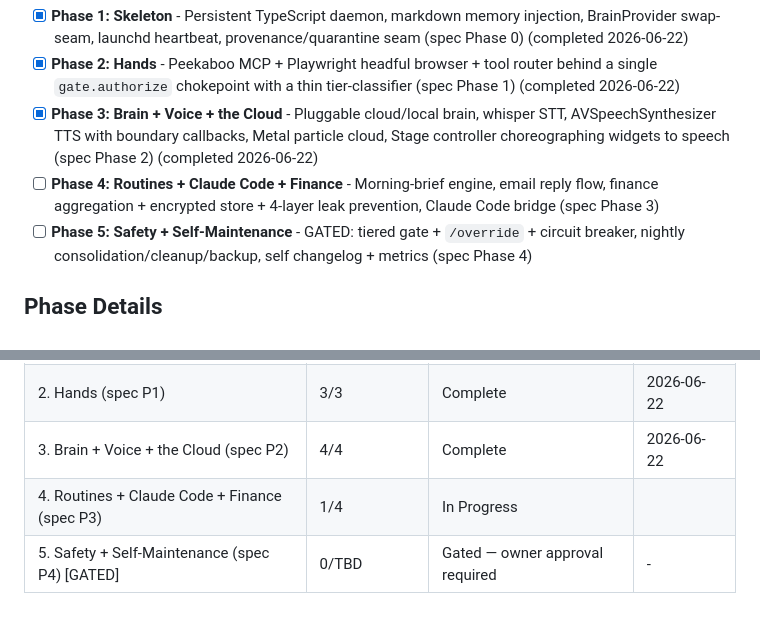
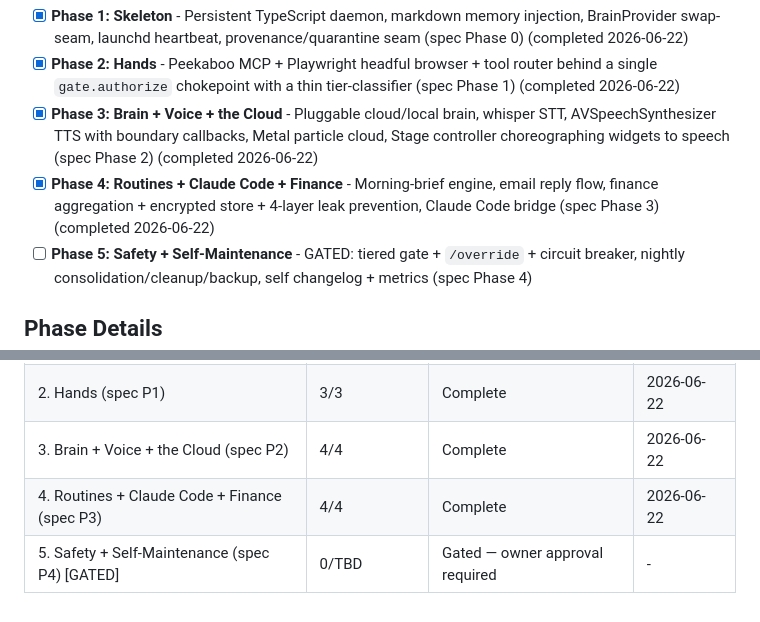
Before and after one commit to Rage-Op/KernelAi, a Markdown page: .planning/ROADMAP.md, 2 parts joined by grey strips. Drawn GitHub-style.

Commit message:
docs: mark Phase 4 complete in roadmap (4/4, all autonomous phases done)
Co-Authored-By: Claude Opus 4.8 <noreply@anthropic.com>

```diff
--- a/.planning/ROADMAP.md
+++ b/.planning/ROADMAP.md
@@ -15,7 +15,7 @@ Decimal phases appear between their surrounding integers in numeric order.
 - [x] **Phase 1: Skeleton** - Persistent TypeScript daemon, markdown memory injection, BrainProvider swap-seam, launchd heartbeat, provenance/quarantine seam (spec Phase 0) (completed 2026-06-22)
 - [x] **Phase 2: Hands** - Peekaboo MCP + Playwright headful browser + tool router behind a single `gate.authorize` chokepoint with a thin tier-classifier (spec Phase 1) (completed 2026-06-22)
 - [x] **Phase 3: Brain + Voice + the Cloud** - Pluggable cloud/local brain, whisper STT, AVSpeechSynthesizer TTS with boundary callbacks, Metal particle cloud, Stage controller choreographing widgets to speech (spec Phase 2) (completed 2026-06-22)
-- [ ] **Phase 4: Routines + Claude Code + Finance** - Morning-brief engine, email reply flow, finance aggregation + encrypted store + 4-layer leak prevention, Claude Code bridge (spec Phase 3)
+- [x] **Phase 4: Routines + Claude Code + Finance** - Morning-brief engine, email reply flow, finance aggregation + encrypted store + 4-layer leak prevention, Claude Code bridge (spec Phase 3) (completed 2026-06-22)
 - [ ] **Phase 5: Safety + Self-Maintenance** - GATED: tiered gate + `/override` + circuit breaker, nightly consolidation/cleanup/backup, self changelog + metrics (spec Phase 4)
 
 ## Phase Details
@@ -117,5 +117,5 @@ Phases execute in numeric order: 1 → 2 → 3 → 4 → 5 (Phase 5 GATED — re
 | 1. Skeleton (spec P0) | 3/3 | Complete   | 2026-06-22 |
 | 2. Hands (spec P1) | 3/3 | Complete   | 2026-06-22 |
 | 3. Brain + Voice + the Cloud (spec P2) | 4/4 | Complete   | 2026-06-22 |
-| 4. Routines + Claude Code + Finance (spec P3) | 1/4 | In Progress|  |
+| 4. Routines + Claude Code + Finance (spec P3) | 4/4 | Complete   | 2026-06-22 |
 | 5. Safety + Self-Maintenance (spec P4) [GATED] | 0/TBD | Gated — owner approval required | - |
```
